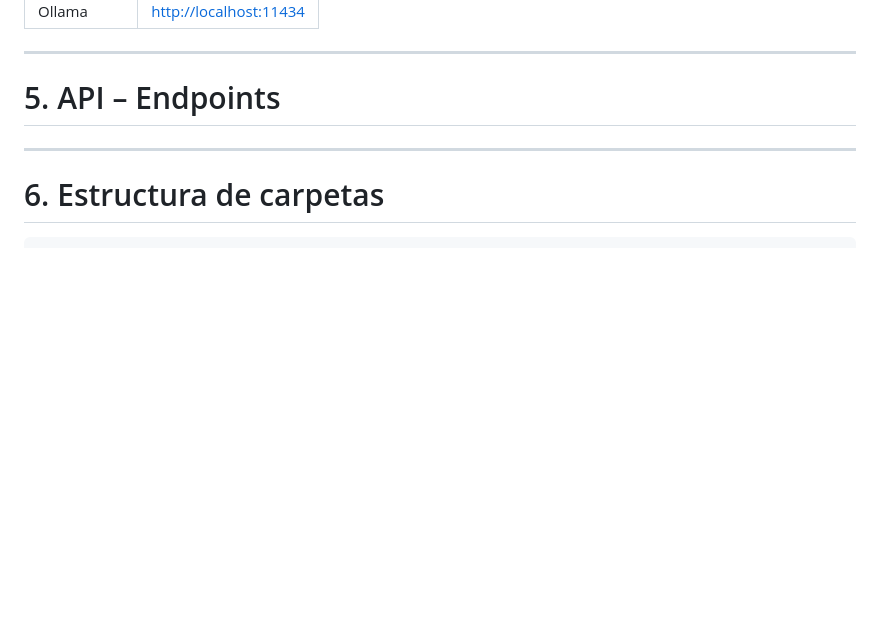
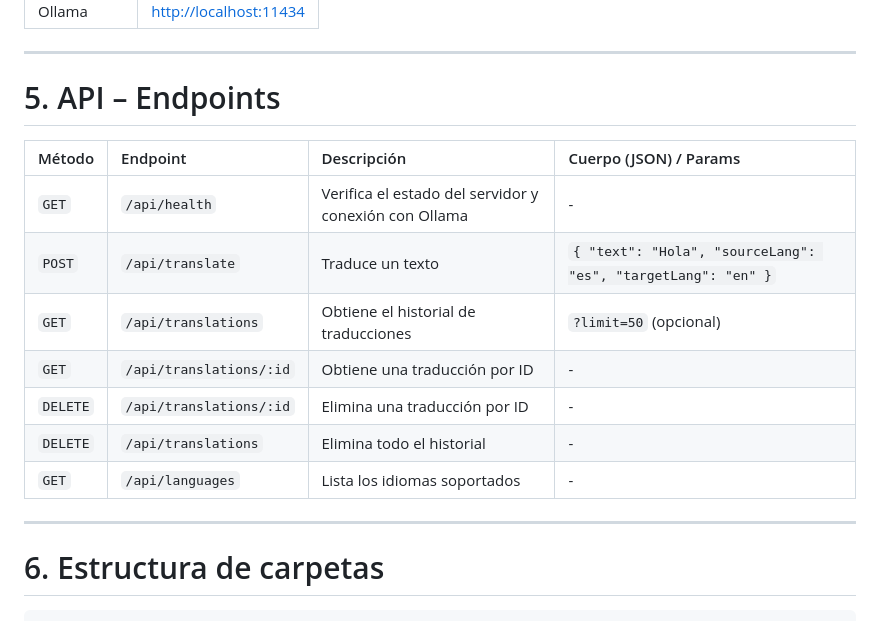
Before and after one commit to Diana27106/Agentes-Ia, a Markdown page: README.md, the part around the change. GitHub-like rendering; blank space fills up the shorter version.

Commit message:
Docs: API - Endpoints

```diff
--- a/README.md
+++ b/README.md
@@ -158,6 +158,16 @@ docker compose up --build
 
 # 5. API – Endpoints
 
+| Método | Endpoint | Descripción | Cuerpo (JSON) / Params |
+| :--- | :--- | :--- | :--- |
+| `GET` | `/api/health` | Verifica el estado del servidor y conexión con Ollama | - |
+| `POST` | `/api/translate` | Traduce un texto | `{ "text": "Hola", "sourceLang": "es", "targetLang": "en" }` |
+| `GET` | `/api/translations` | Obtiene el historial de traducciones | `?limit=50` (opcional) |
+| `GET` | `/api/translations/:id` | Obtiene una traducción por ID | - |
+| `DELETE` | `/api/translations/:id` | Elimina una traducción por ID | - |
+| `DELETE` | `/api/translations` | Elimina todo el historial | - |
+| `GET` | `/api/languages` | Lista los idiomas soportados | - |
+
 ---
 
 # 6. Estructura de carpetas
```
